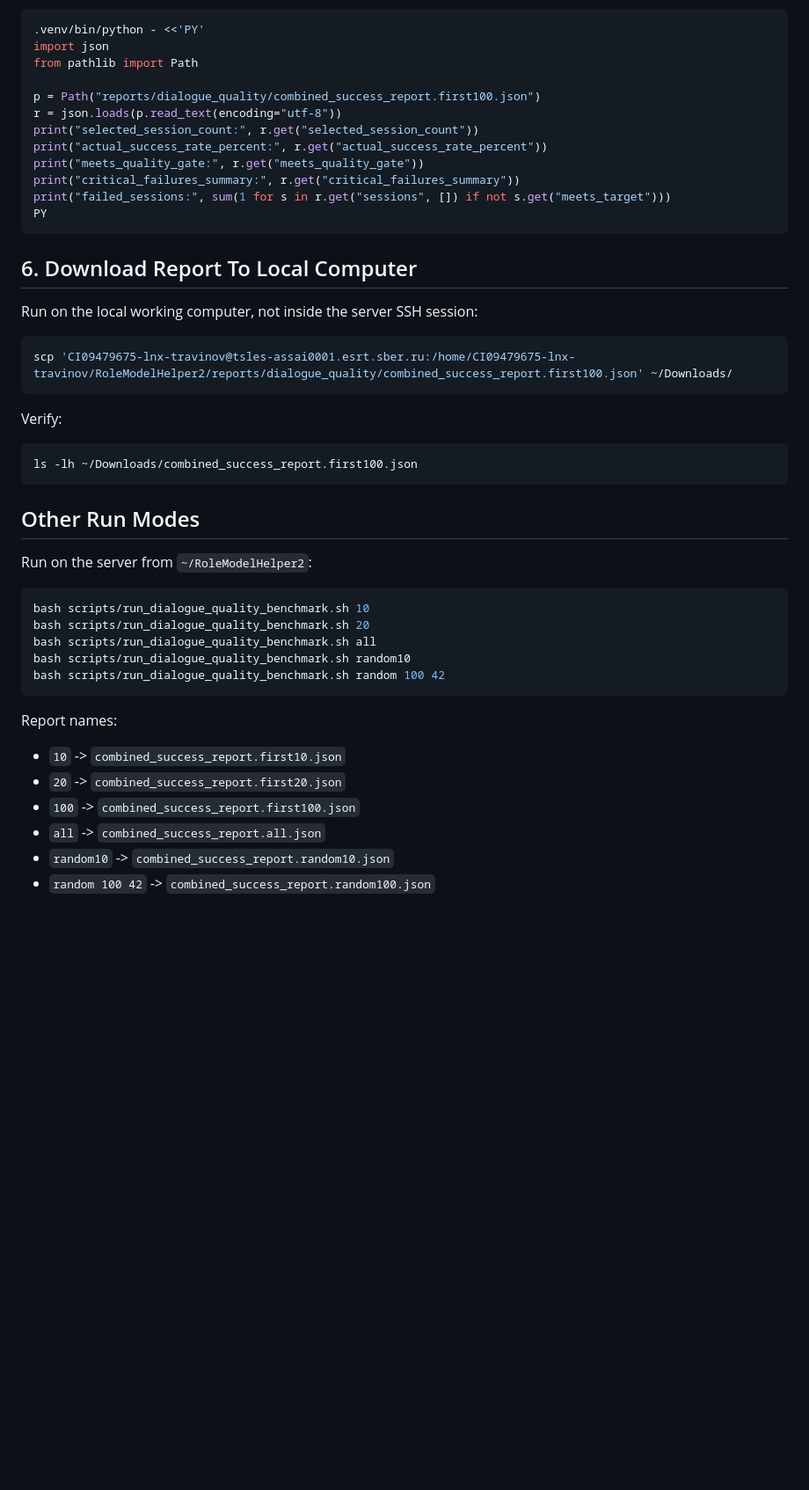
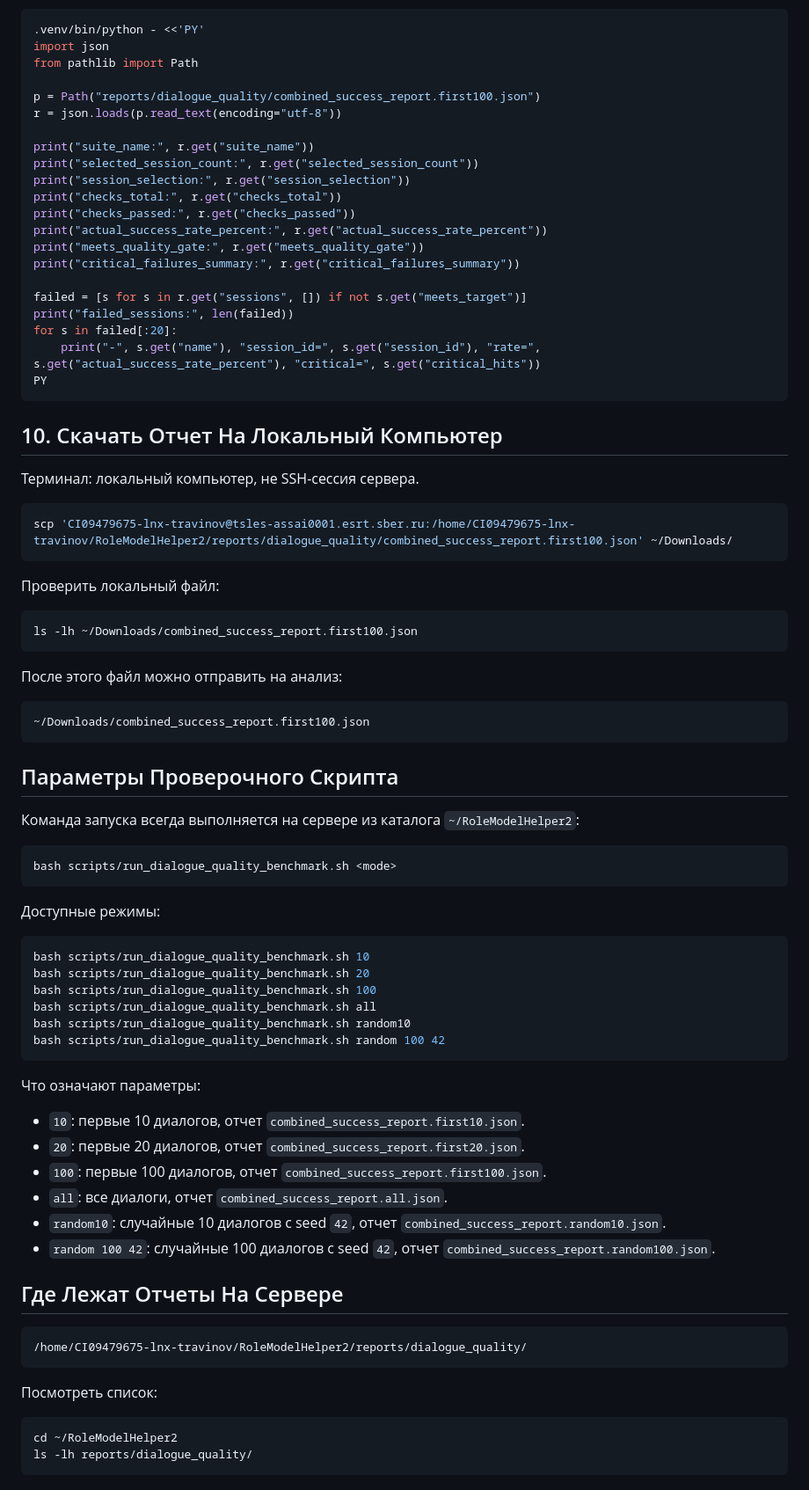
Before and after one commit to travinov/RoleModel_helper, a Markdown page: docs/dialogue_quality_benchmark_runbook.md, the part around one of its changes. Shown at 88% size. GitHub-like rendering; blank space fills up the shorter version.

````diff
--- a/docs/dialogue_quality_benchmark_runbook.md
+++ b/docs/dialogue_quality_benchmark_runbook.md
@@ -96,45 +192,80 @@ from pathlib import Path
 
 p = Path("reports/dialogue_quality/combined_success_report.first100.json")
 r = json.loads(p.read_text(encoding="utf-8"))
+
+print("suite_name:", r.get("suite_name"))
 print("selected_session_count:", r.get("selected_session_count"))
+print("session_selection:", r.get("session_selection"))
+print("checks_total:", r.get("checks_total"))
+print("checks_passed:", r.get("checks_passed"))
 print("actual_success_rate_percent:", r.get("actual_success_rate_percent"))
 print("meets_quality_gate:", r.get("meets_quality_gate"))
 print("critical_failures_summary:", r.get("critical_failures_summary"))
-print("failed_sessions:", sum(1 for s in r.get("sessions", []) if not s.get("meets_target")))
+
+failed = [s for s in r.get("sessions", []) if not s.get("meets_target")]
+print("failed_sessions:", len(failed))
+for s in failed[:20]:
+    print("-", s.get("name"), "session_id=", s.get("session_id"), "rate=", s.get("actual_success_rate_percent"), "critical=", s.get("critical_hits"))
 PY
 ```
 
-## 6. Download Report To Local Computer
+## 10. Скачать Отчет На Локальный Компьютер
 
-Run on the local working computer, not inside the server SSH session:
+Терминал: локальный компьютер, не SSH-сессия сервера.
 
 ```bash
 scp 'CI09479675-lnx-travinov@tsles-assai0001.esrt.sber.ru:/home/CI09479675-lnx-travinov/RoleModelHelper2/reports/dialogue_quality/combined_success_report.first100.json' ~/Downloads/
 ```
 
-Verify:
+Проверить локальный файл:
 
 ```bash
 ls -lh ~/Downloads/combined_success_report.first100.json
 ```
 
-## Other Run Modes
+После этого файл можно отправить на анализ:
 
-Run on the server from `~/RoleModelHelper2`:
+```text
+~/Downloads/combined_success_report.first100.json
+```
+
+## Параметры Проверочного Скрипта
+
+Команда запуска всегда выполняется на сервере из каталога `~/RoleModelHelper2`:
+
+```bash
+bash scripts/run_dialogue_quality_benchmark.sh <mode>
+```
+
+Доступные режимы:
 
 ```bash
 bash scripts/run_dialogue_quality_benchmark.sh 10
 bash scripts/run_dialogue_quality_benchmark.sh 20
+bash scripts/run_dialogue_quality_benchmark.sh 100
 bash scripts/run_dialogue_quality_benchmark.sh all
 bash scripts/run_dialogue_quality_benchmark.sh random10
 bash scripts/run_dialogue_quality_benchmark.sh random 100 42
 ```
 
-Report names:
+Что означают параметры:
 
-- `10` -> `combined_success_report.first10.json`
-- `20` -> `combined_success_report.first20.json`
-- `100` -> `combined_success_report.first100.json`
-- `all` -> `combined_success_report.all.json`
-- `random10` -> `combined_success_report.random10.json`
-- `random 100 42` -> `combined_success_report.random100.json`
+- `10`: первые 10 диалогов, отчет `combined_success_report.first10.json`.
+- `20`: первые 20 диалогов, отчет `combined_success_report.first20.json`.
+- `100`: первые 100 диалогов, отчет `combined_success_report.first100.json`.
+- `all`: все диалоги, отчет `combined_success_report.all.json`.
+- `random10`: случайные 10 диалогов с seed `42`, отчет `combined_success_report.random10.json`.
+- `random 100 42`: случайные 100 диалогов с seed `42`, отчет `combined_success_report.random100.json`.
+
+## Где Лежат Отчеты На Сервере
+
+```text
+/home/CI09479675-lnx-travinov/RoleModelHelper2/reports/dialogue_quality/
+```
+
+Посмотреть список:
+
+```bash
+cd ~/RoleModelHelper2
+ls -lh reports/dialogue_quality/
+```
````
Also changed, not shown: other parts of docs/dialogue_quality_benchmark_runbook.md (+128 -32 lines).
